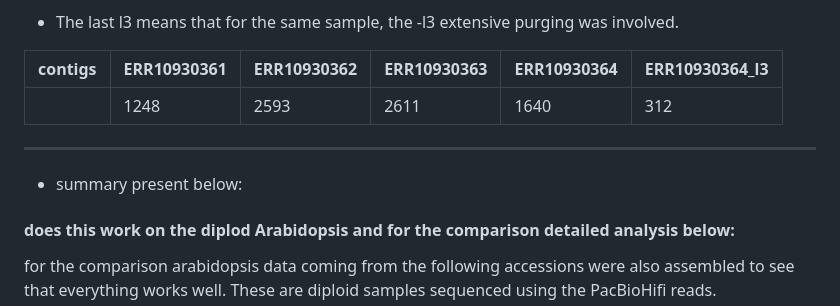
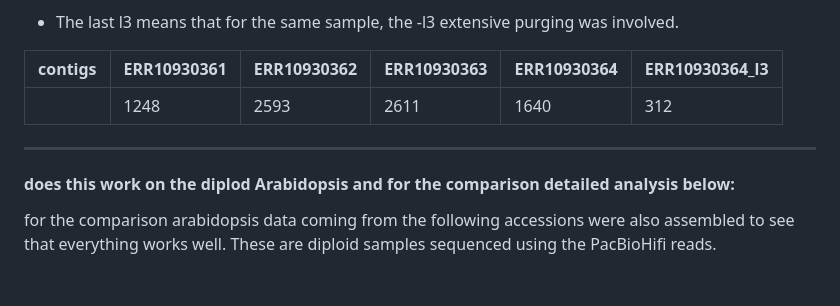
Before and after one commit to bioinformatics-potsdam/genomeassembly-pacbiohifi, a Markdown page: README.md, the part around the change. GitHub-like rendering; blank space fills up the shorter version.

```diff
--- a/README.md
+++ b/README.md
@@ -74,11 +74,6 @@
 | | 1248 | 2593 | 2611 | 1640 | 312 |
 -----------------------------------------------------------------------------------------------------------------
 
-- summary present below:
-
-
-
-
 #### does this work on the diplod Arabidopsis and for the comparison detailed analysis below:
 for the comparison arabidopsis data coming from the following accessions were also assembled to see that everything works well.
 These are diploid samples sequenced using the PacBioHifi reads.
```
